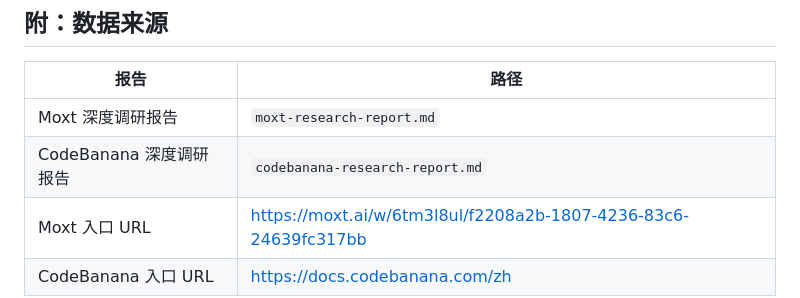
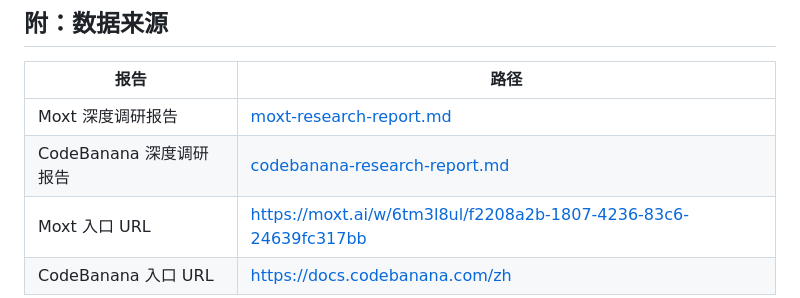
Before and after one commit to tanweii163/notes, a Markdown page: ai-native-workspace-analysis/index.md, the part around the change. GitHub-like rendering.

Commit message:
fix: make report links clickable

```diff
--- a/ai-native-workspace-analysis/index.md
+++ b/ai-native-workspace-analysis/index.md
@@ -214,7 +214,7 @@ CodeBanana 文档中的落地数据值得反复咀嚼：
 
 | 报告 | 路径 |
 |------|------|
-| Moxt 深度调研报告 | `moxt-research-report.md` |
-| CodeBanana 深度调研报告 | `codebanana-research-report.md` |
+| Moxt 深度调研报告 | [moxt-research-report.md](moxt-research-report.md) |
+| CodeBanana 深度调研报告 | [codebanana-research-report.md](codebanana-research-report.md) |
 | Moxt 入口 URL | https://moxt.ai/w/6tm3l8ul/f2208a2b-1807-4236-83c6-24639fc317bb |
 | CodeBanana 入口 URL | https://docs.codebanana.com/zh |
```
